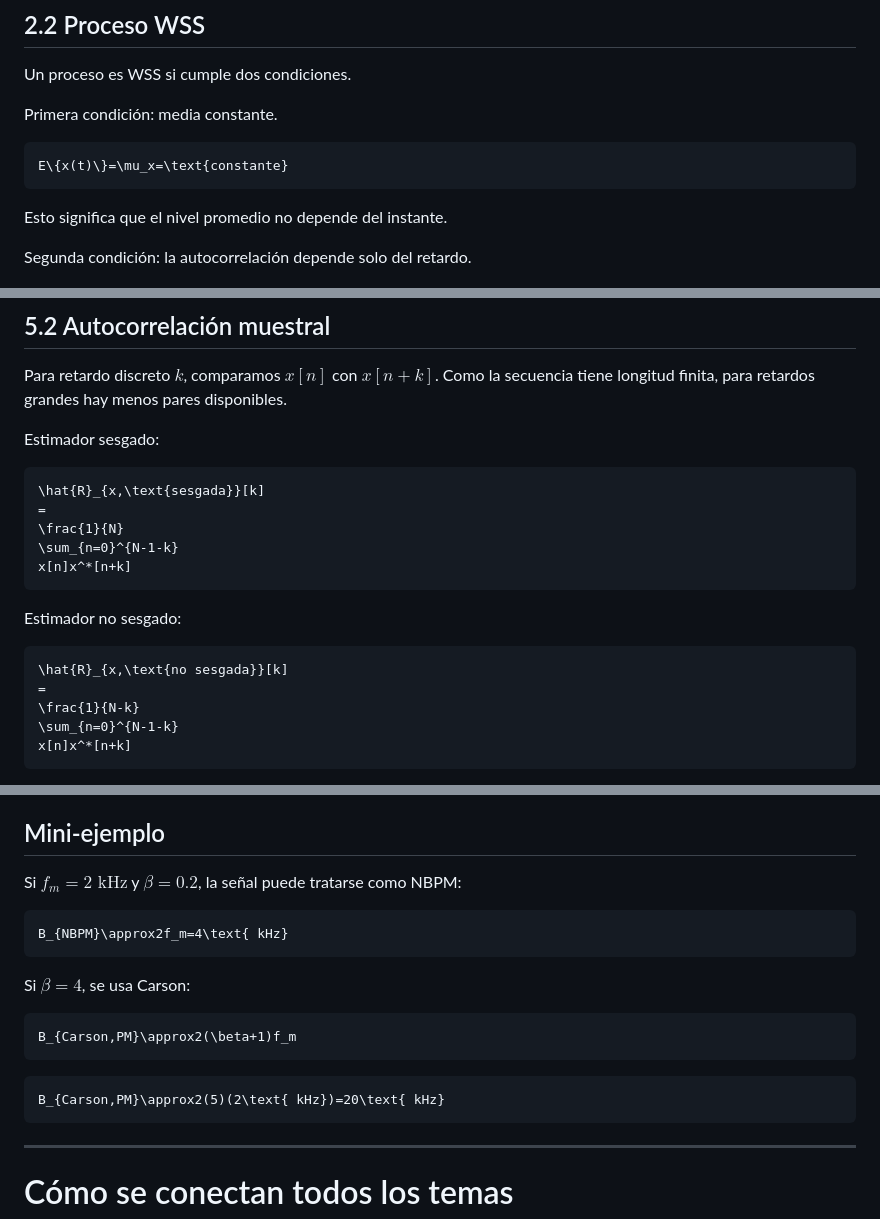
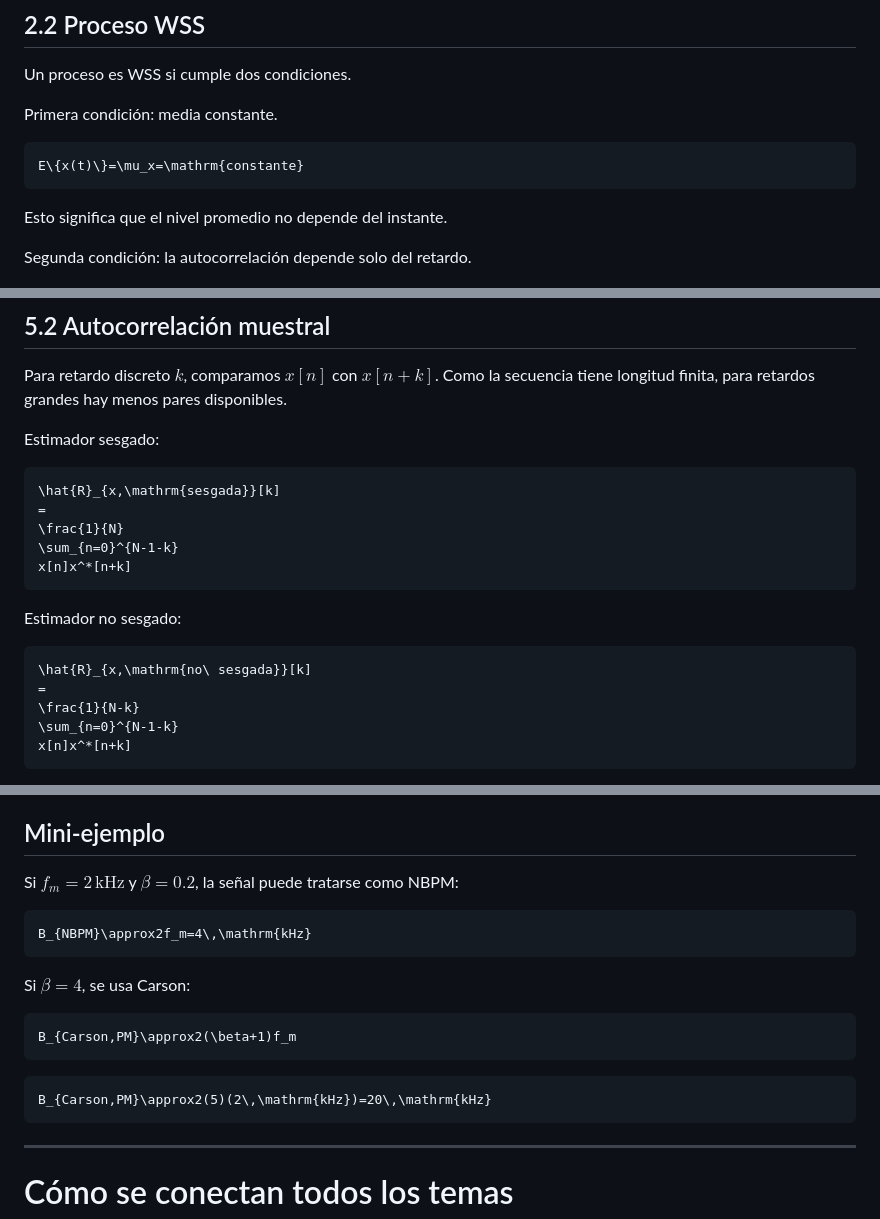
Before and after one commit to Juanvargs/universidad, a Markdown page: TEORÍA_DE_SEÑALES/Apuntes/Repaso parcial 1.md, 3 parts joined by grey strips. GitHub-like rendering.

````diff
--- a/TEORÍA_DE_SEÑALES/Apuntes/Repaso parcial 1.md
+++ b/TEORÍA_DE_SEÑALES/Apuntes/Repaso parcial 1.md
@@ -264,7 +264,7 @@ Un proceso es WSS si cumple dos condiciones.
 Primera condición: media constante.
 
 ```math
-E\{x(t)\}=\mu_x=\text{constante}
+E\{x(t)\}=\mu_x=\mathrm{constante}
 ```
 
 Esto significa que el nivel promedio no depende del instante.
@@ -904,7 +904,7 @@ Para retardo discreto $k$, comparamos $x[n]$ con $x[n+k]$. Como la secuencia tie
 Estimador sesgado:
 
 ```math
-\hat{R}_{x,\text{sesgada}}[k]
+\hat{R}_{x,\mathrm{sesgada}}[k]
 =
 \frac{1}{N}
 \sum_{n=0}^{N-1-k}
@@ -914,7 +914,7 @@ x[n]x^*[n+k]
 Estimador no sesgado:
 
 ```math
-\hat{R}_{x,\text{no sesgada}}[k]
+\hat{R}_{x,\mathrm{no\ sesgada}}[k]
 =
 \frac{1}{N-k}
 \sum_{n=0}^{N-1-k}
@@ -1802,10 +1802,10 @@ Carson no da el ancho de banda matemático total. Da una banda útil que contien
 
 ## Mini-ejemplo
 
-Si $f_m=2\text{ kHz}$ y $\beta=0.2$, la señal puede tratarse como NBPM:
-
-```math
-B_{NBPM}\approx2f_m=4\text{ kHz}
+Si $f_m=2\,\mathrm{kHz}$ y $\beta=0.2$, la señal puede tratarse como NBPM:
+
+```math
+B_{NBPM}\approx2f_m=4\,\mathrm{kHz}
 ```
 
 Si $\beta=4$, se usa Carson:
@@ -1815,7 +1815,7 @@ B_{Carson,PM}\approx2(\beta+1)f_m
 ```
 
 ```math
-B_{Carson,PM}\approx2(5)(2\text{ kHz})=20\text{ kHz}
+B_{Carson,PM}\approx2(5)(2\,\mathrm{kHz})=20\,\mathrm{kHz}
 ```
 
 ---
````
Also changed, not shown: other parts of TEORÍA_DE_SEÑALES/Apuntes/Repaso parcial 1.md (+27 -27 lines).
